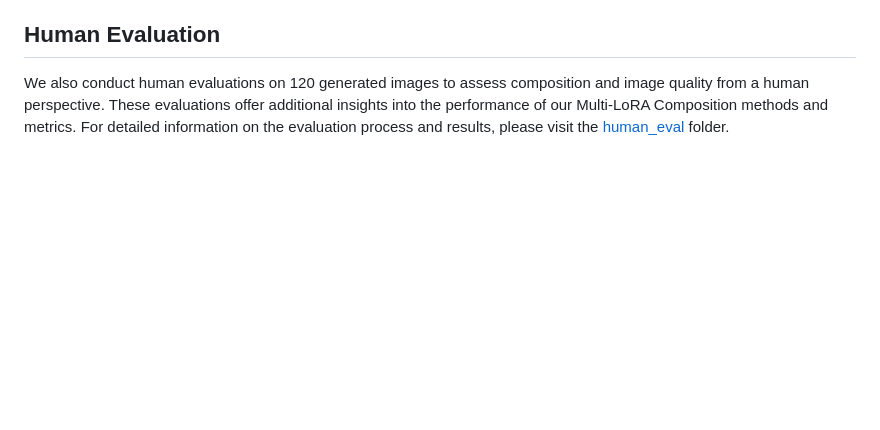
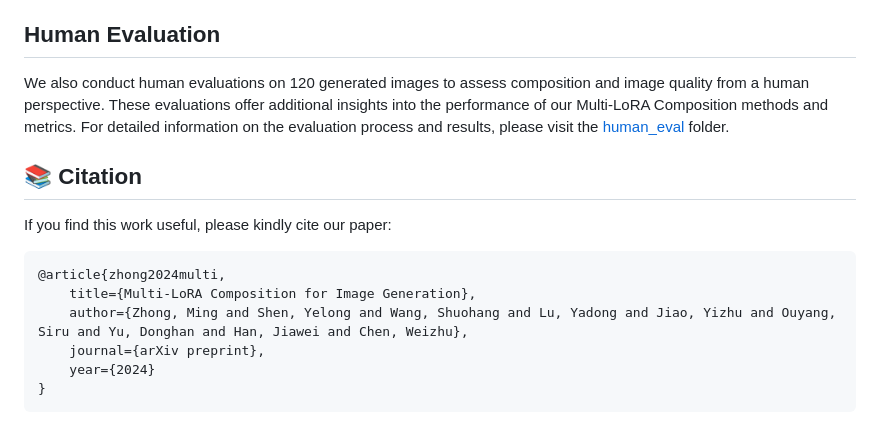
Before and after one commit to maszhongming/Multi-LoRA-Composition, a Markdown page: README.md, the part around the change. GitHub-like rendering; blank space fills up the shorter version.

````diff
--- a/README.md
+++ b/README.md
@@ -164,3 +164,14 @@ Modify `eval.sh` for comparative evaluation under different conditions. Note the
 
 ## Human Evaluation
 We also conduct human evaluations on 120 generated images to assess composition and image quality from a human perspective. These evaluations offer additional insights into the performance of our Multi-LoRA Composition methods and metrics. For detailed information on the evaluation process and results, please visit the [human_eval](./human_eval) folder.
+
+## 📚 Citation
+If you find this work useful, please kindly cite our paper:
+```
+@article{zhong2024multi,
+    title={Multi-LoRA Composition for Image Generation},
+    author={Zhong, Ming and Shen, Yelong and Wang, Shuohang and Lu, Yadong and Jiao, Yizhu and Ouyang, Siru and Yu, Donghan and Han, Jiawei and Chen, Weizhu},
+    journal={arXiv preprint},
+    year={2024}
+}
+```
````
